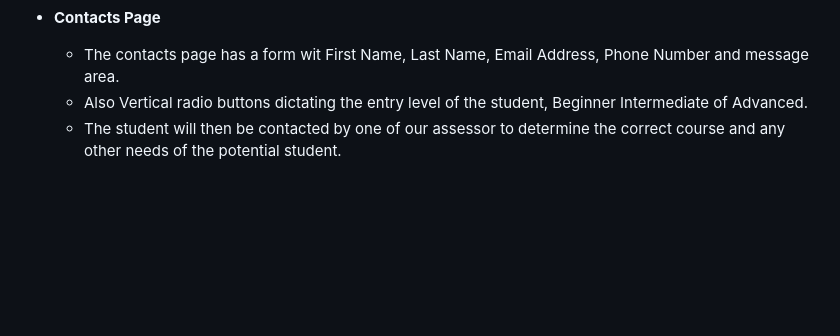
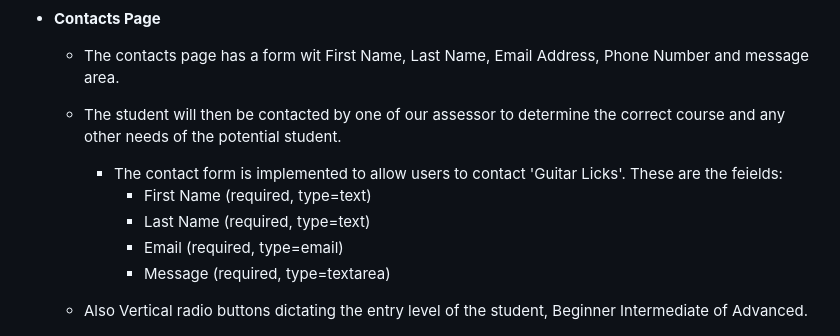
Before and after one commit to Shaga-Matula/guitar-licks, a Markdown page: README.md, the part around the change. Drawn GitHub-style; blank space fills up the shorter version.

Commit message:
edit contacts page info

```diff
--- a/README.md
+++ b/README.md
@@ -94,8 +94,15 @@ Players are encouraged through the site to sign up at a massive 50% discount. Th
 - __Contacts Page__
 
   - The contacts page has a form wit First Name, Last Name, Email Address, Phone Number and message area.
+
+  - The student will then be contacted by one of our assessor to determine the correct course and any other needs of the potential student.
+
+    * The contact form is implemented to allow users to contact 'Guitar Licks'. These are the feields:
+        * First Name (required, type=text)
+        * Last Name (required, type=text)
+        * Email (required, type=email)
+        * Message (required, type=textarea)
   - Also Vertical radio buttons dictating the entry level of the student, Beginner Intermediate of Advanced.
-  - The student will then be contacted by one of our assessor to determine the correct course and any other needs of the potential student.
 
 
 <figure>
```
